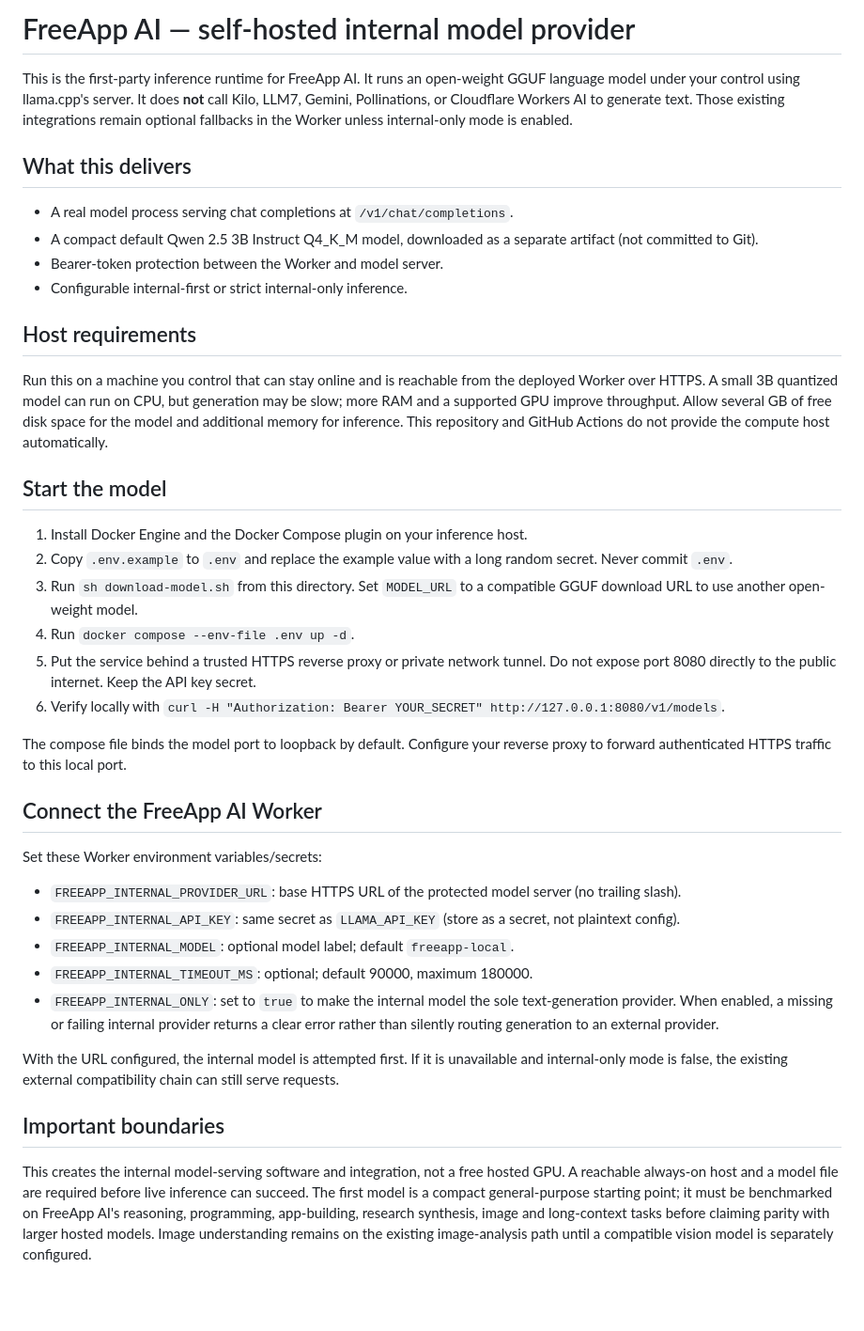
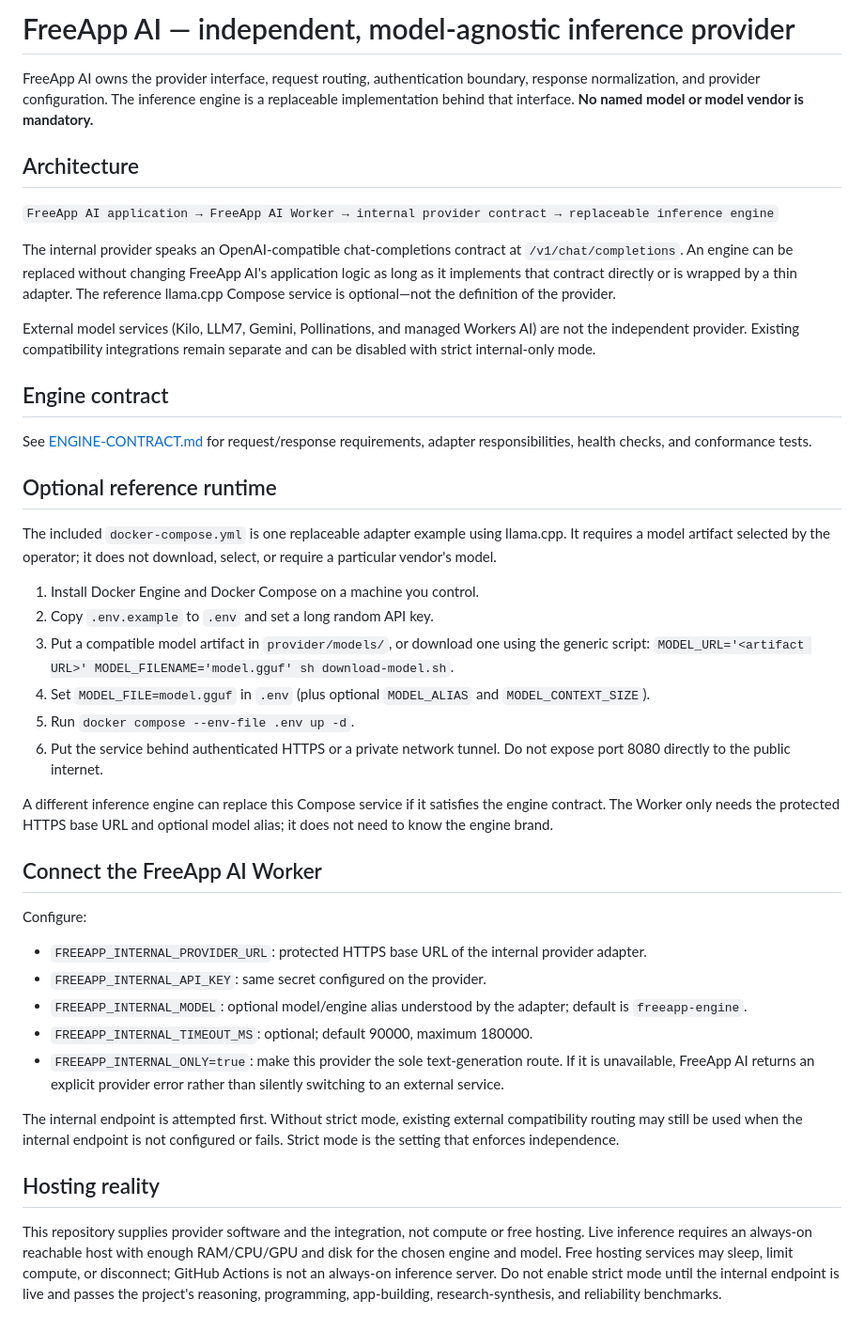
Before and after one commit to blvckson/FreeApp-AI, a Markdown page: provider/README.md, the part around the change. Shown at 94% size. GitHub-like rendering; blank space fills up the shorter version.

Commit message:
Document independent model-agnostic provider architecture

```diff
--- a/provider/README.md
+++ b/provider/README.md
@@ -1,41 +1,45 @@
-# FreeApp AI — self-hosted internal model provider
+# FreeApp AI — independent, model-agnostic inference provider
 
-This is the first-party inference runtime for FreeApp AI. It runs an open-weight GGUF language model under your control using llama.cpp's server. It does **not** call Kilo, LLM7, Gemini, Pollinations, or Cloudflare Workers AI to generate text. Those existing integrations remain optional fallbacks in the Worker unless internal-only mode is enabled.
+FreeApp AI owns the provider interface, request routing, authentication boundary, response normalization, and provider configuration. The inference engine is a replaceable implementation behind that interface. **No named model or model vendor is mandatory.**
 
-## What this delivers
+## Architecture
 
-- A real model process serving chat completions at `/v1/chat/completions`.
-- A compact default Qwen 2.5 3B Instruct Q4_K_M model, downloaded as a separate artifact (not committed to Git).
-- Bearer-token protection between the Worker and model server.
-- Configurable internal-first or strict internal-only inference.
+`FreeApp AI application → FreeApp AI Worker → internal provider contract → replaceable inference engine`
 
-## Host requirements
+The internal provider speaks an OpenAI-compatible chat-completions contract at `/v1/chat/completions`. An engine can be replaced without changing FreeApp AI's application logic as long as it implements that contract directly or is wrapped by a thin adapter. The reference llama.cpp Compose service is optional—not the definition of the provider.
 
-Run this on a machine you control that can stay online and is reachable from the deployed Worker over HTTPS. A small 3B quantized model can run on CPU, but generation may be slow; more RAM and a supported GPU improve throughput. Allow several GB of free disk space for the model and additional memory for inference. This repository and GitHub Actions do not provide the compute host automatically.
+External model services (Kilo, LLM7, Gemini, Pollinations, and managed Workers AI) are not the independent provider. Existing compatibility integrations remain separate and can be disabled with strict internal-only mode.
 
-## Start the model
+## Engine contract
 
-1. Install Docker Engine and the Docker Compose plugin on your inference host.
-2. Copy `.env.example` to `.env` and replace the example value with a long random secret. Never commit `.env`.
-3. Run `sh download-model.sh` from this directory. Set `MODEL_URL` to a compatible GGUF download URL to use another open-weight model.
-4. Run `docker compose --env-file .env up -d`.
-5. Put the service behind a trusted HTTPS reverse proxy or private network tunnel. Do not expose port 8080 directly to the public internet. Keep the API key secret.
-6. Verify locally with `curl -H "Authorization: Bearer YOUR_SECRET" http://127.0.0.1:8080/v1/models`.
+See [ENGINE-CONTRACT.md](ENGINE-CONTRACT.md) for request/response requirements, adapter responsibilities, health checks, and conformance tests.
 
-The compose file binds the model port to loopback by default. Configure your reverse proxy to forward authenticated HTTPS traffic to this local port.
+## Optional reference runtime
+
+The included `docker-compose.yml` is one replaceable adapter example using llama.cpp. It requires a model artifact selected by the operator; it does not download, select, or require a particular vendor's model.
+
+1. Install Docker Engine and Docker Compose on a machine you control.
+2. Copy `.env.example` to `.env` and set a long random API key.
+3. Put a compatible model artifact in `provider/models/`, or download one using the generic script:
+   `MODEL_URL='<artifact URL>' MODEL_FILENAME='model.gguf' sh download-model.sh`.
+4. Set `MODEL_FILE=model.gguf` in `.env` (plus optional `MODEL_ALIAS` and `MODEL_CONTEXT_SIZE`).
+5. Run `docker compose --env-file .env up -d`.
+6. Put the service behind authenticated HTTPS or a private network tunnel. Do not expose port 8080 directly to the public internet.
+
+A different inference engine can replace this Compose service if it satisfies the engine contract. The Worker only needs the protected HTTPS base URL and optional model alias; it does not need to know the engine brand.
 
 ## Connect the FreeApp AI Worker
 
-Set these Worker environment variables/secrets:
+Configure:
 
-- `FREEAPP_INTERNAL_PROVIDER_URL`: base HTTPS URL of the protected model server (no trailing slash).
-- `FREEAPP_INTERNAL_API_KEY`: same secret as `LLAMA_API_KEY` (store as a secret, not plaintext config).
-- `FREEAPP_INTERNAL_MODEL`: optional model label; default `freeapp-local`.
+- `FREEAPP_INTERNAL_PROVIDER_URL`: protected HTTPS base URL of the internal provider adapter.
+- `FREEAPP_INTERNAL_API_KEY`: same secret configured on the provider.
+- `FREEAPP_INTERNAL_MODEL`: optional model/engine alias understood by the adapter; default is `freeapp-engine`.
 - `FREEAPP_INTERNAL_TIMEOUT_MS`: optional; default 90000, maximum 180000.
-- `FREEAPP_INTERNAL_ONLY`: set to `true` to make the internal model the sole text-generation provider. When enabled, a missing or failing internal provider returns a clear error rather than silently routing generation to an external provider.
+- `FREEAPP_INTERNAL_ONLY=true`: make this provider the sole text-generation route. If it is unavailable, FreeApp AI returns an explicit provider error rather than silently switching to an external service.
 
-With the URL configured, the internal model is attempted first. If it is unavailable and internal-only mode is false, the existing external compatibility chain can still serve requests.
+The internal endpoint is attempted first. Without strict mode, existing external compatibility routing may still be used when the internal endpoint is not configured or fails. Strict mode is the setting that enforces independence.
 
-## Important boundaries
+## Hosting reality
 
-This creates the internal model-serving software and integration, not a free hosted GPU. A reachable always-on host and a model file are required before live inference can succeed. The first model is a compact general-purpose starting point; it must be benchmarked on FreeApp AI's reasoning, programming, app-building, research synthesis, image and long-context tasks before claiming parity with larger hosted models. Image understanding remains on the existing image-analysis path until a compatible vision model is separately configured.
+This repository supplies provider software and the integration, not compute or free hosting. Live inference requires an always-on reachable host with enough RAM/CPU/GPU and disk for the chosen engine and model. Free hosting services may sleep, limit compute, or disconnect; GitHub Actions is not an always-on inference server. Do not enable strict mode until the internal endpoint is live and passes the project's reasoning, programming, app-building, research-synthesis, and reliability benchmarks.
```
